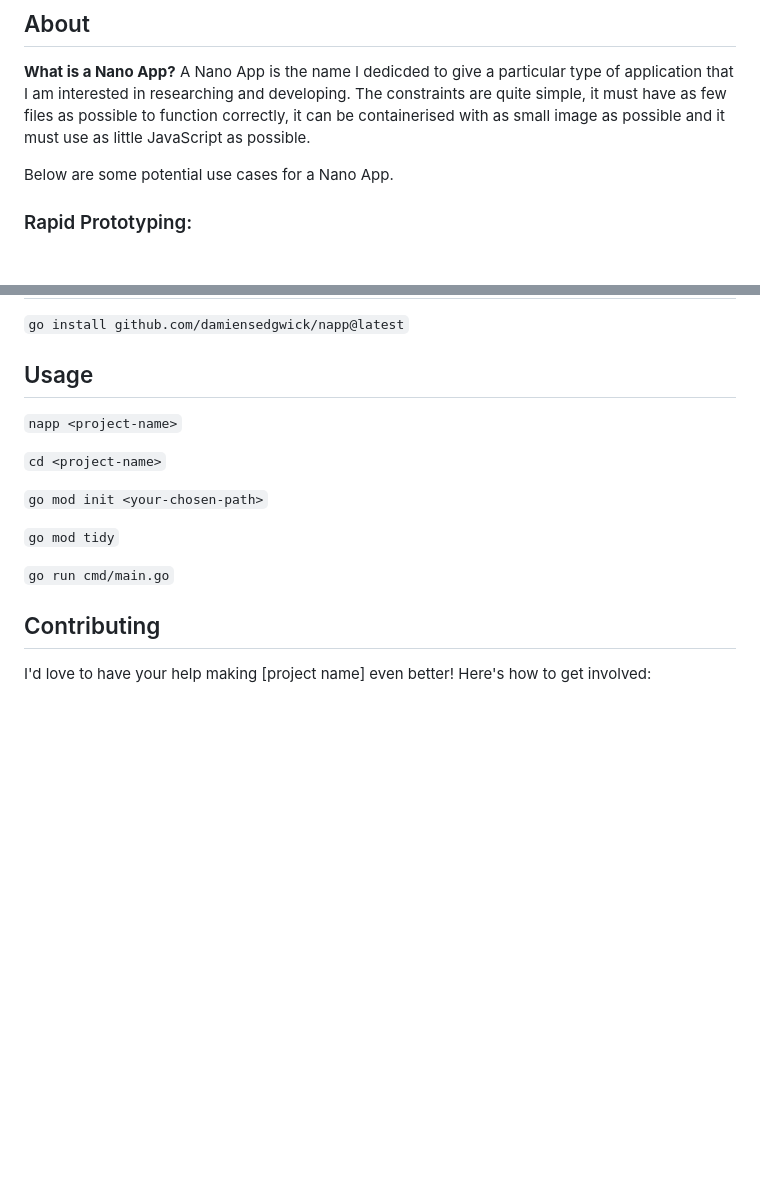
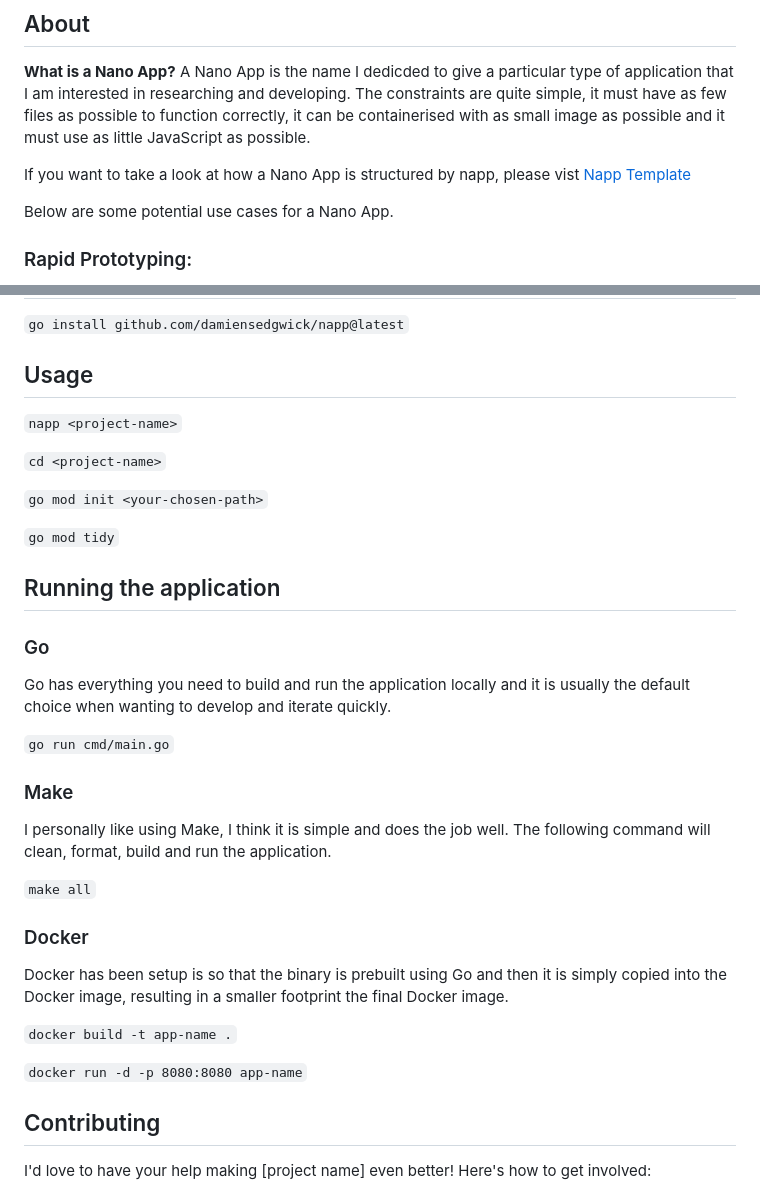
Before and after one commit to damiensedgwick/napp, a Markdown page: README.md, 2 parts joined by grey strips. Rendered like a GitHub page; blank space fills up the shorter version.

```diff
--- a/README.md
+++ b/README.md
@@ -17,6 +17,8 @@ A Nano App is the name I dedicded to give a particular type of application that
 researching and developing. The constraints are quite simple, it must have as few files as possible
 to function correctly, it can be containerised with as small image as possible and it must use as
 little JavaScript as possible.
+
+If you want to take a look at how a Nano App is structured by napp, please vist [Napp Template](https://github.com/damiensedgwick/napp-template)
 
 Below are some potential use cases for a Nano App.
 
@@ -70,6 +72,7 @@ web development techniques.
 `go install github.com/damiensedgwick/napp@latest`
 
 ## Usage
+
 `napp <project-name>`
 
 `cd <project-name>`
@@ -78,7 +81,30 @@ web development techniques.
 
 `go mod tidy`
 
+## Running the application
+
+### Go
+
+Go has everything you need to build and run the application locally and it is
+usually the default choice when wanting to develop and iterate quickly.
+
 `go run cmd/main.go`
+
+### Make
+
+I personally like using Make, I think it is simple and does the job well. The following
+command will clean, format, build and run the application.
+
+`make all`
+
+### Docker
+
+Docker has been setup is so that the binary is prebuilt using Go and then it is simply
+copied into the Docker image, resulting in a smaller footprint the final Docker image.
+
+`docker build -t app-name .`
+
+`docker run -d -p 8080:8080 app-name`
 
 ## Contributing
 I'd love to have your help making [project name] even better! Here's how to get involved:
```
